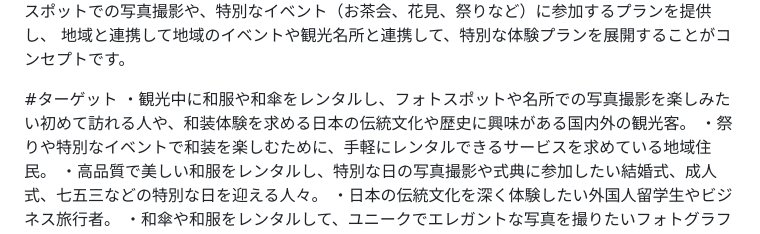
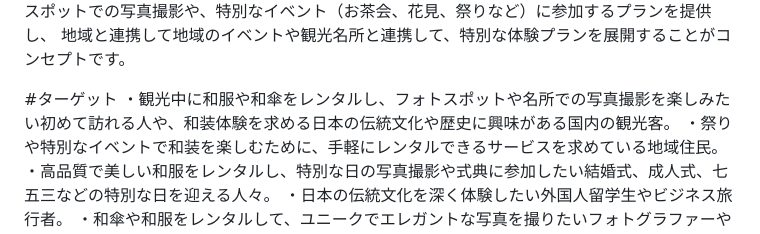
Before and after one commit to ishizaki-web/tsumugu-nagomi, a Markdown page: README.md, the part around the change. Drawn GitHub-style.

```diff
--- a/README.md
+++ b/README.md
@@ -9,7 +9,7 @@
 地域と連携して地域のイベントや観光名所と連携して、特別な体験プランを展開することがコンセプトです。
 
 #ターゲット
-・観光中に和服や和傘をレンタルし、フォトスポットや名所での写真撮影を楽しみたい初めて訪れる人や、和装体験を求める日本の伝統文化や歴史に興味がある国内外の観光客。
+・観光中に和服や和傘をレンタルし、フォトスポットや名所での写真撮影を楽しみたい初めて訪れる人や、和装体験を求める日本の伝統文化や歴史に興味がある国内の観光客。
 ・祭りや特別なイベントで和装を楽しむために、手軽にレンタルできるサービスを求めている地域住民。
 ・高品質で美しい和服をレンタルし、特別な日の写真撮影や式典に参加したい結婚式、成人式、七五三などの特別な日を迎える人々。
 ・日本の伝統文化を深く体験したい外国人留学生やビジネス旅行者。
```
